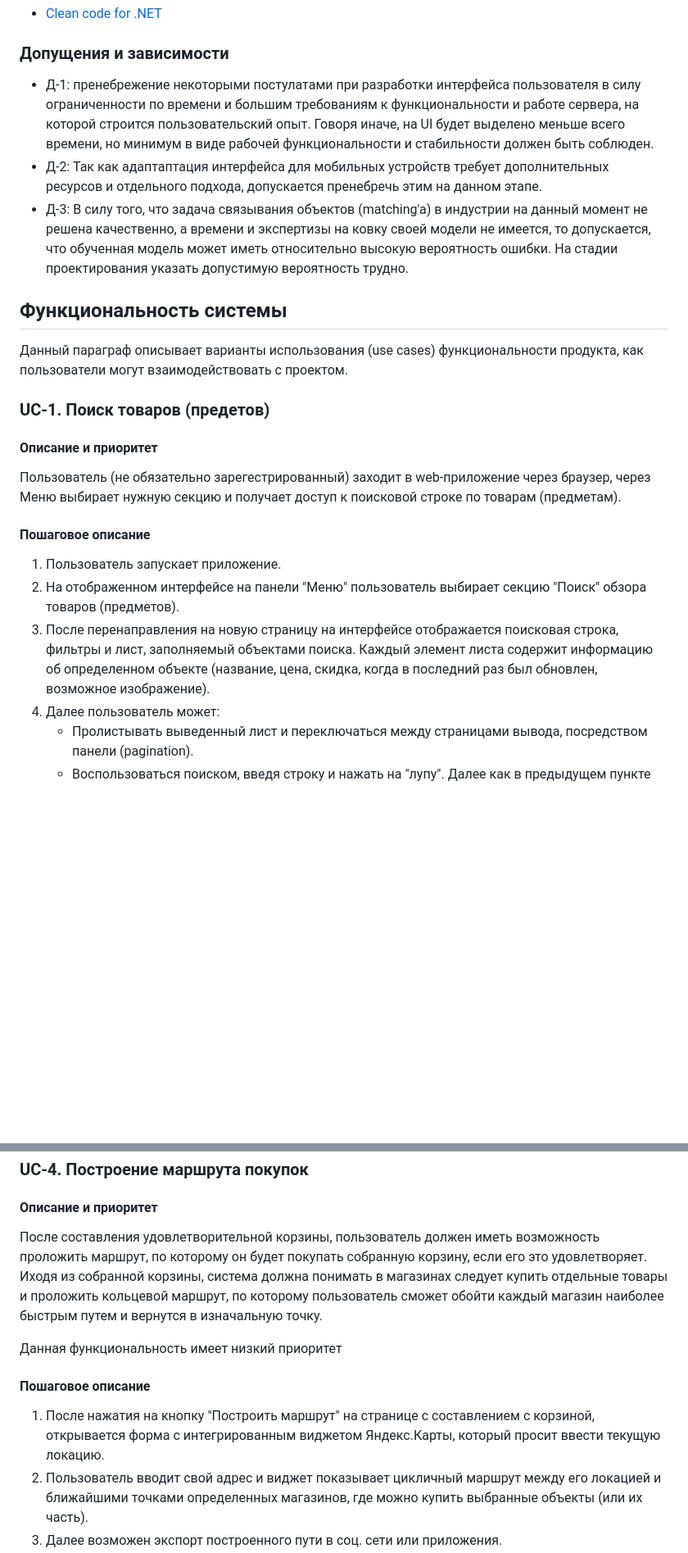
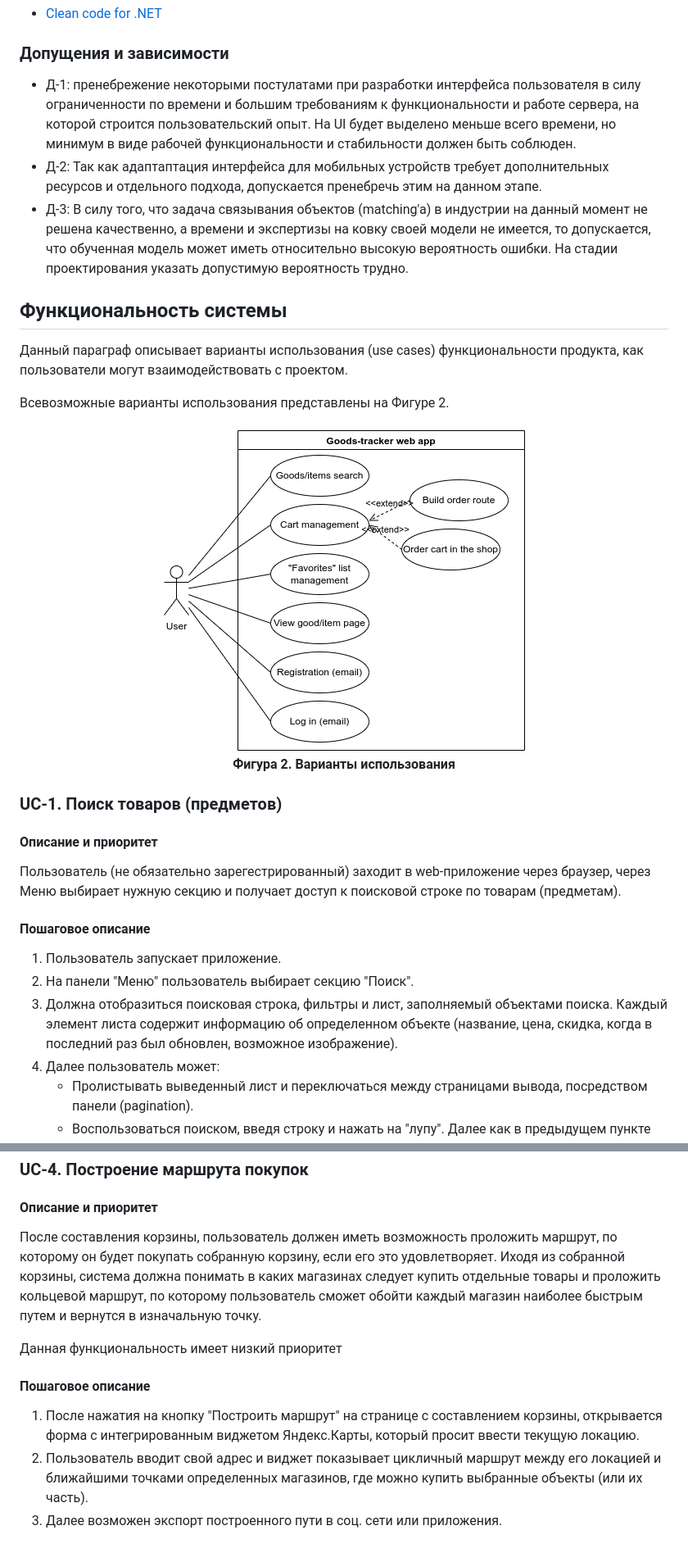
Before and after one commit to tsudd/goods-tracker, a Markdown page: README.MD, 2 parts joined by grey strips. Shown: that part at 82% size. GitHub-like rendering; pictures changed too: design/tracker-cases.png (added); blank space fills up the shorter version.

```diff
--- a/README.MD
+++ b/README.MD
@@ -61,18 +75,26 @@ Track your favourite goods in different belarusian shops.
 ### Документация для пользователей
  - [Clean code for .NET](https://github.com/thangchung/clean-code-dotnet)
 ### Допущения и зависимости
-- Д-1: пренебрежение некоторыми постулатами при разработки интерфейса пользователя в силу ограниченности по времени и большим требованиям к функциональности и работе сервера, на которой строится пользовательский опыт. Говоря иначе, на UI будет выделено меньше всего времени, но минимум в виде рабочей функциональности и стабильности должен быть соблюден.
+- Д-1: пренебрежение некоторыми постулатами при разработки интерфейса пользователя в силу ограниченности по времени и большим требованиям к функциональности и работе сервера, на которой строится пользовательский опыт. На UI будет выделено меньше всего времени, но минимум в виде рабочей функциональности и стабильности должен быть соблюден.
 - Д-2: Так как адаптаптация интерфейса для мобильных устройств требует дополнительных ресурсов и отдельного подхода, допускается пренебречь этим на данном этапе.
 - Д-3: В силу того, что задача связывания объектов (matching'a) в индустрии на данный момент не решена качественно, а времени и экспертизы на ковку своей модели не имеется, то допускается, что обученная модель может иметь относительно высокую вероятность ошибки. На стадии проектирования указать допустимую вероятность трудно.
 ## Функциональность системы
 Данный параграф описывает варианты использования (use cases) функциональности продукта, как пользователи могут взаимодействовать с проектом.
-### UC-1. Поиск товаров (предетов)
+
+Всевозможные варианты использования представлены на Фигуре 2.
+
+<p align="center">
+    <img src=./design/tracker-cases.png alt="Use cases"><br>
+    <strong>Фигура 2. Варианты использования</strong>
+</p>
+
+### UC-1. Поиск товаров (предметов)
 #### Описание и приоритет
 Пользователь (не обязательно зарегестрированный) заходит в web-приложение через браузер, через Меню выбирает нужную секцию и получает доступ к поисковой строке по товарам (предметам).
 #### Пошаговое описание
 1. Пользователь запускает приложение.
-2. На отображенном интерфейсе на панели "Меню" пользователь выбирает секцию "Поиск" обзора товаров (предметов).
-3. После перенаправления на новую страницу на интерфейсе отображается поисковая строка, фильтры и лист, заполняемый объектами поиска. Каждый элемент листа содержит информацию об определенном объекте (название, цена, скидка, когда в последний раз был обновлен, возможное изображение).
+2. На панели "Меню" пользователь выбирает секцию "Поиск".
+3. Должна отобразиться поисковая строка, фильтры и лист, заполняемый объектами поиска. Каждый элемент листа содержит информацию об определенном объекте (название, цена, скидка, когда в последний раз был обновлен, возможное изображение).
 4. Далее пользователь может:
     * Пролистывать выведенный лист и переключаться между страницами вывода, посредством панели (pagination).
     * Воспользоваться поиском, введя строку и нажать на "лупу". Далее как в предыдущем пункте данного шага.
@@ -104,11 +127,11 @@ Track your favourite goods in different belarusian shops.
 
 ### UC-4. Построение маршрута покупок
 #### Описание и приоритет
-После составления удовлетворительной корзины, пользователь должен иметь возможность проложить маршрут, по которому он будет покупать собранную корзину, если его это удовлетворяет. Иходя из собранной корзины, система должна понимать в магазинах следует купить отдельные товары и проложить кольцевой маршрут, по которому пользователь сможет обойти каждый магазин наиболее быстрым путем и вернутся в изначальную точку.
+После составления корзины, пользователь должен иметь возможность проложить маршрут, по которому он будет покупать собранную корзину, если его это удовлетворяет. Иходя из собранной корзины, система должна понимать в каких магазинах следует купить отдельные товары и проложить кольцевой маршрут, по которому пользователь сможет обойти каждый магазин наиболее быстрым путем и вернутся в изначальную точку.
 
 Данная функциональность имеет низкий приоритет
 #### Пошаговое описание
-1. После нажатия на кнопку "Построить маршрут" на странице с составлением с корзиной, открывается форма с интегрированным виджетом Яндекс.Карты, который просит ввести текущую локацию.
+1. После нажатия на кнопку "Построить маршрут" на странице с составлением корзины, открывается форма с интегрированным виджетом Яндекс.Карты, который просит ввести текущую локацию.
 2. Пользователь вводит свой адрес и виджет показывает цикличный маршрут между его локацией и ближайшими точками определенных магазинов, где можно купить выбранные объекты (или их часть).
 3. Далее возможен экспорт построенного пути в соц. сети или приложения.
 
```
Also changed, not shown: other parts of README.MD (+58 -34 lines), design/tracker-highlevel.png, 1 other file.
